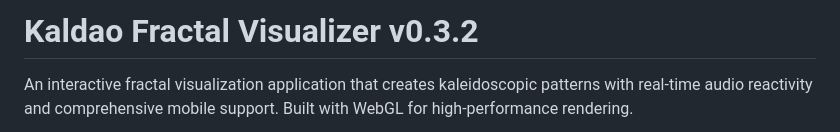
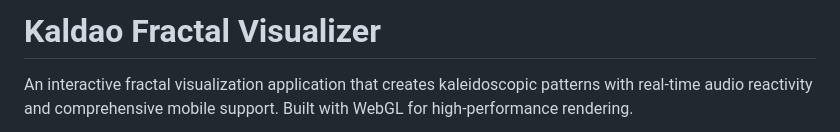
Before and after one commit to agoramachina/kaldao-web, a Markdown page: README.md, the part around the change. GitHub-like rendering.

Commit message:
README heading

```diff
--- a/README.md
+++ b/README.md
@@ -1,4 +1,4 @@
-# Kaldao Fractal Visualizer v0.3.2
+# Kaldao Fractal Visualizer
 
 An interactive fractal visualization application that creates kaleidoscopic patterns with real-time audio reactivity and comprehensive mobile support. Built with WebGL for high-performance rendering.
 
```
